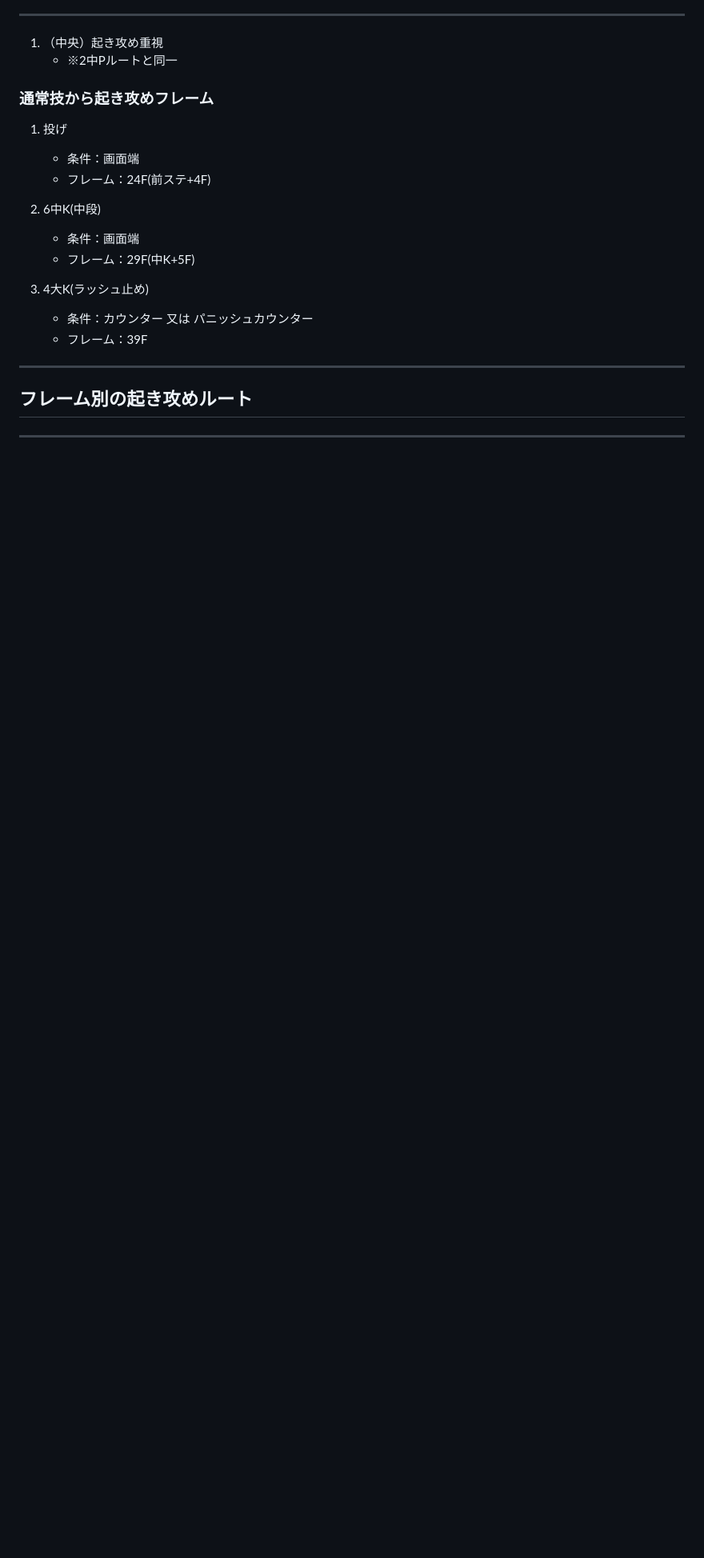
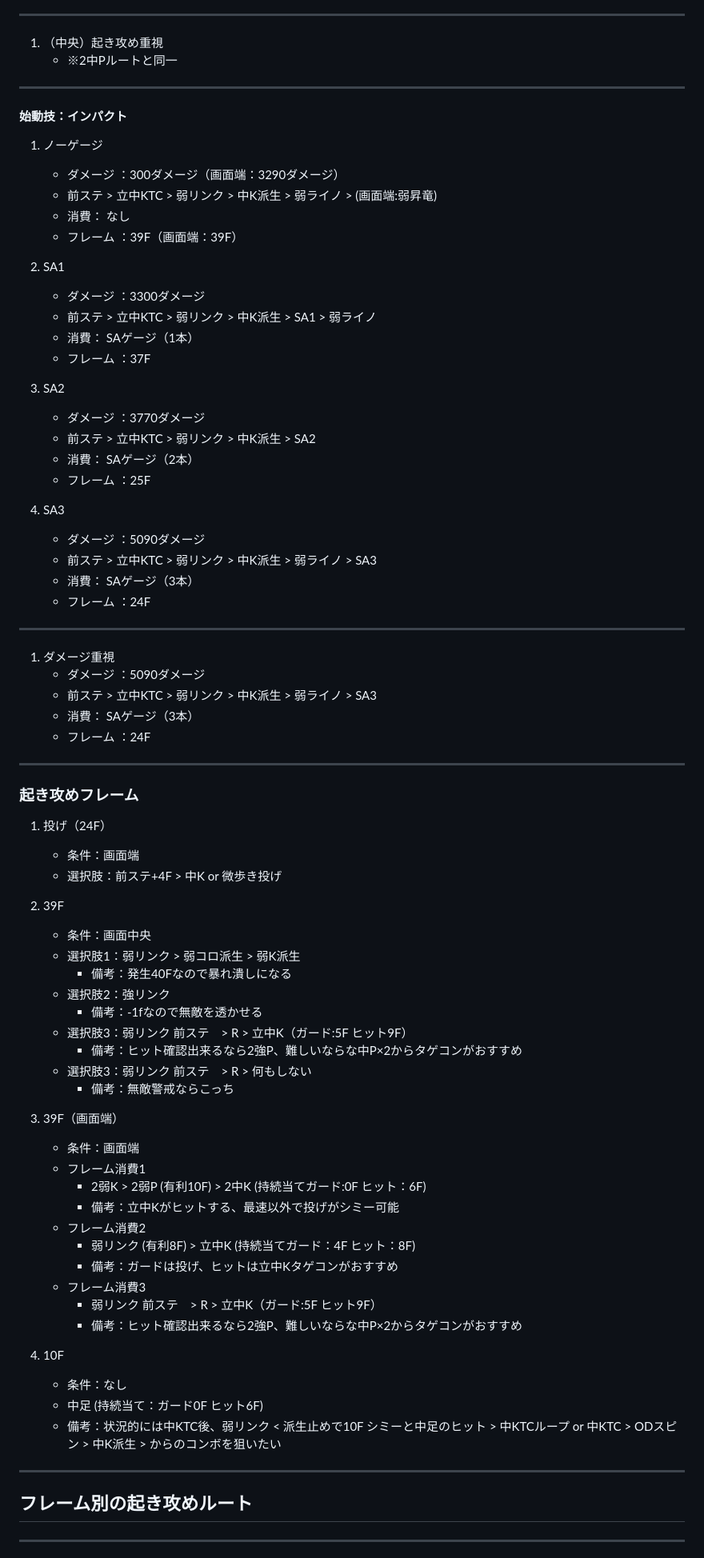
Before and after one commit to domomos/sf6-information-site, a Markdown page: character-data/Elena.md, the part around one of its changes. Shown at 80% size. GitHub-like rendering; blank space fills up the shorter version.

```diff
--- a/character-data/Elena.md
+++ b/character-data/Elena.md
@@ -106,19 +106,77 @@
 1. （中央）起き攻め重視
     - ※2中Pルートと同一
 
-### 通常技から起き攻めフレーム
+---
 
-1. 投げ
+#### 始動技：インパクト
+
+1. ノーゲージ
+    - ダメージ ：300ダメージ（画面端：3290ダメージ）
+    - 前ステ > 立中KTC > 弱リンク > 中K派生 > 弱ライノ > (画面端:弱昇竜)
+    - 消費： なし
+    - フレーム ：39F（画面端：39F）
+
+2. SA1
+    - ダメージ ：3300ダメージ
+    - 前ステ > 立中KTC > 弱リンク > 中K派生 > SA1 > 弱ライノ
+    - 消費： SAゲージ（1本）
+    - フレーム ：37F
+
+3. SA2
+    - ダメージ ：3770ダメージ
+    - 前ステ > 立中KTC > 弱リンク > 中K派生 > SA2
+    - 消費： SAゲージ（2本）
+    - フレーム ：25F
+
+4. SA3
+    - ダメージ ：5090ダメージ
+    - 前ステ > 立中KTC > 弱リンク > 中K派生 > 弱ライノ > SA3
+    - 消費： SAゲージ（3本）
+    - フレーム ：24F
+
+---
+
+1. ダメージ重視
+    - ダメージ ：5090ダメージ
+    - 前ステ > 立中KTC > 弱リンク > 中K派生 > 弱ライノ > SA3
+    - 消費： SAゲージ（3本）
+    - フレーム ：24F
+
+---
+
+### 起き攻めフレーム
+
+1. 投げ（24F）
    - 条件：画面端
-   - フレーム：24F(前ステ+4F)
+   - 選択肢：前ステ+4F > 中K or 微歩き投げ
 
-2. 6中K(中段)
+2. 39F
+   - 条件：画面中央
+   - 選択肢1：弱リンク > 弱コロ派生 > 弱K派生
+     - 備考：発生40Fなので暴れ潰しになる
+   - 選択肢2：強リンク
+     - 備考：-1fなので無敵を透かせる
+   - 選択肢3：弱リンク 前ステ　> R > 立中K（ガード:5F ヒット9F）
+     - 備考：ヒット確認出来るなら2強P、難しいならな中P×2からタゲコンがおすすめ
+   - 選択肢3：弱リンク 前ステ　> R > 何もしない
+     - 備考：無敵警戒ならこっち
+
+3. 39F（画面端）
    - 条件：画面端
-   - フレーム：29F(中K+5F)
+   - フレーム消費1
+     - 2弱K > 2弱P (有利10F) > 2中K (持続当てガード:0F ヒット：6F)
+     - 備考：立中Kがヒットする、最速以外で投げがシミー可能
+   - フレーム消費2
+     - 弱リンク (有利8F) > 立中K (持続当てガード：4F ヒット：8F)
+     - 備考：ガードは投げ、ヒットは立中Kタゲコンがおすすめ
+   - フレーム消費3
+     - 弱リンク 前ステ　> R > 立中K（ガード:5F ヒット9F）
+     - 備考：ヒット確認出来るなら2強P、難しいならな中P×2からタゲコンがおすすめ
 
-3. 4大K(ラッシュ止め)
-   - 条件：カウンター 又は パニッシュカウンター
-   - フレーム：39F
+4. 10F
+   - 条件：なし
+   - 中足 (持続当て：ガード0F ヒット6F)
+   - 備考：状況的には中KTC後、弱リンク < 派生止めで10F シミーと中足のヒット > 中KTCループ or 中KTC > ODスピン > 中K派生 > からのコンボを狙いたい
 
 ---
 
```
Also changed, not shown: other parts of character-data/Elena.md (+2 -2 lines).
